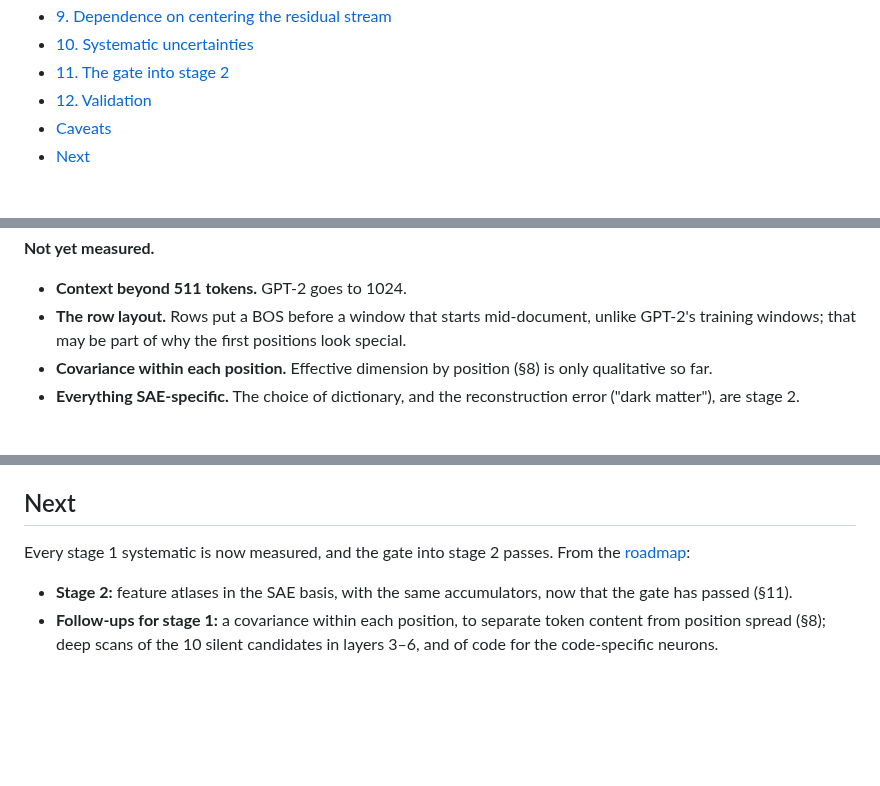
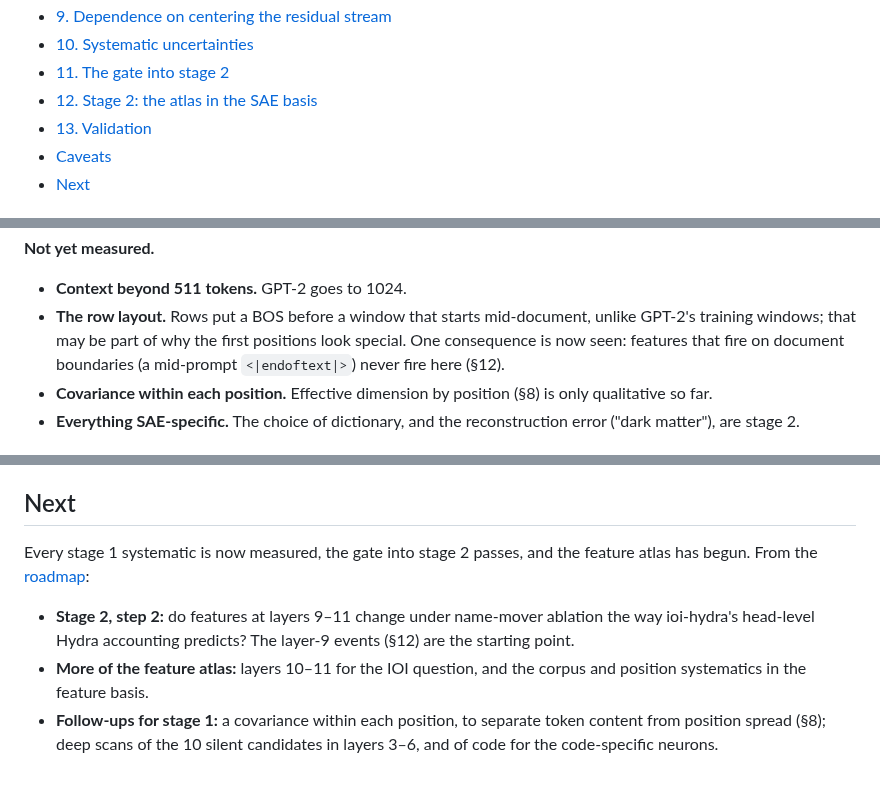
Before and after one commit to rreece/gpt2-atlas, a Markdown page: docs/results.md, 3 parts joined by grey strips. Rendered like a GitHub page; blank space fills up the shorter version.

```diff
--- a/docs/results.md
+++ b/docs/results.md
@@ -18,7 +18,8 @@
 - [9. Dependence on centering the residual stream](#9-dependence-on-centering-the-residual-stream)
 - [10. Systematic uncertainties](#10-systematic-uncertainties)
 - [11. The gate into stage 2](#11-the-gate-into-stage-2)
-- [12. Validation](#12-validation)
+- [12. Stage 2: the atlas in the SAE basis](#12-stage-2-the-atlas-in-the-sae-basis)
+- [13. Validation](#13-validation)
 - [Caveats](#caveats)
 - [Next](#next)
 
@@ -460,7 +463,8 @@ X has mean m" should carry its statistical error and its conditions, "on OpenWeb
 
 - **Context beyond 511 tokens.** GPT-2 goes to 1024.
 - **The row layout.** Rows put a BOS before a window that starts mid-document, unlike GPT-2's training windows; that
-  may be part of why the first positions look special.
+  may be part of why the first positions look special. One consequence is now seen: features that fire on document
+  boundaries (a mid-prompt `<|endoftext|>`) never fire here (§12).
 - **Covariance within each position.** Effective dimension by position (§8) is only qualitative so far.
 - **Everything SAE-specific.** The choice of dictionary, and the reconstruction error ("dark matter"), are stage 2.
 
@@ -595,8 +647,11 @@ group's checks and the calibration test with every run (notebook §10); the unit
 
 ## Next
 
-Every stage 1 systematic is now measured, and the gate into stage 2 passes. From the [roadmap](atlas-design.md#roadmap):
+Every stage 1 systematic is now measured, the gate into stage 2 passes, and the feature atlas has begun. From the [roadmap](atlas-design.md#roadmap):
 
-- **Stage 2:** feature atlases in the SAE basis, with the same accumulators, now that the gate has passed (§11).
+- **Stage 2, step 2:** do features at layers 9–11 change under name-mover ablation the way ioi-hydra's head-level
+  Hydra accounting predicts? The layer-9 events (§12) are the starting point.
+- **More of the feature atlas:** layers 10–11 for the IOI question, and the corpus and position systematics in the
+  feature basis.
 - **Follow-ups for stage 1:** a covariance within each position, to separate token content from position spread
   (§8); deep scans of the 10 silent candidates in layers 3–6, and of code for the code-specific neurons.
```
Also changed, not shown: other parts of docs/results.md (+53 -3 lines), README.md (+1 -0 lines), docs/atlas-design.md (+1 -1 lines), docs/figures/results_sae_features.png (added), 5 other files.
